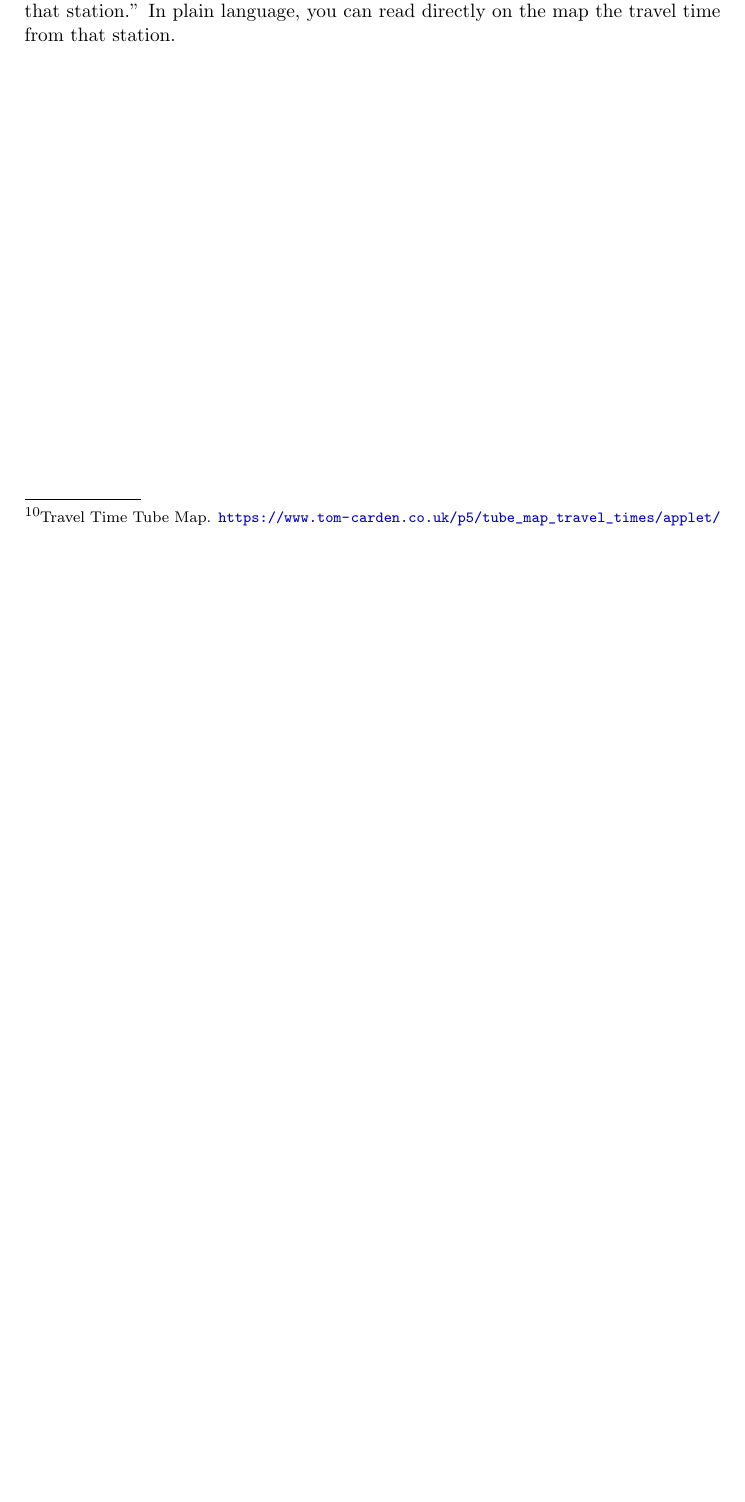
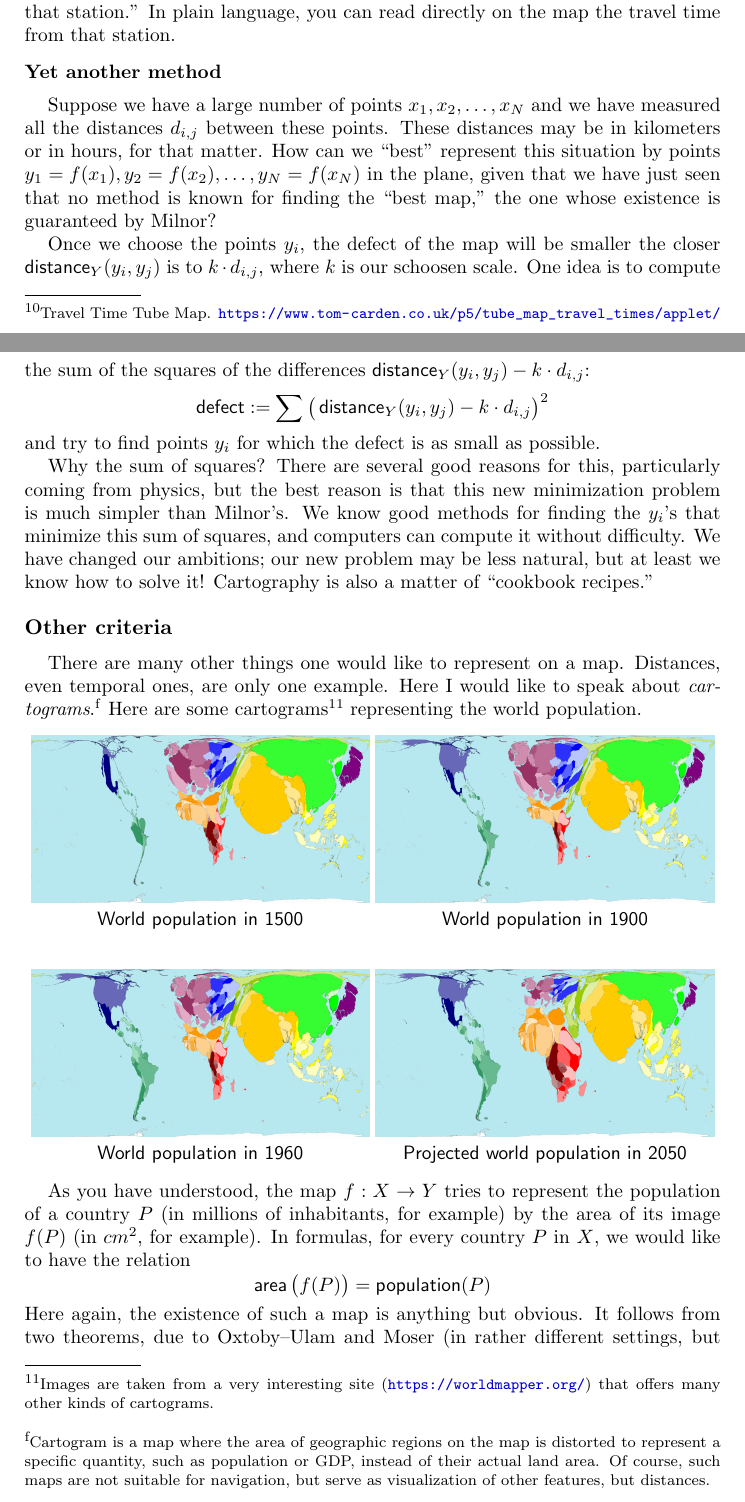
Before and after one commit to rostislav-matveev/AMR-translations, a LaTeX paper (RepresenterLesMondesI/mapping.tex): part of page 9 of 9 before the commit and two parts of pages 9 and 10 of 11 after it, the two joined at a grey line, cut so that both start at the same text, the shorter picture padded with empty space. Compiled offline with pdfLaTeX.

Commit message:
RepresenterLesMondesI: translate up to Moser

```diff
--- a/RepresenterLesMondesI/mapping.tex
+++ b/RepresenterLesMondesI/mapping.tex
@@ -32,10 +32,12 @@
 \newtheorem*{problem}{Problem}
 \newtheorem{exercise}{Exercise}
 
-\DeclareMathOperator\distance{\mathsf{distance}}
-\DeclareMathOperator\area{\mathsf{Area}}
+\let\dmo=\DeclareMathOperator
+\dmo\distance{\mathsf{distance}}
+\dmo\area{\mathsf{area}}
+\dmo\population{\mathsf{population}}
 \let\time=\undefined
-\DeclareMathOperator\time{\mathsf{time}}
+\dmo\time{\mathsf{time}}
 \let\tmp\epsilon
 \let\epsilon\varepsilon
 \let\varepsilon\tmp
@@ -536,9 +539,76 @@ that station.'' In plain language, you can read directly on the map the
 travel time from that station.
 
 
+\subsection{Yet another method}
+Suppose we have a large number of points $x_1, x_2, \dots, x_N$ and we
+have measured all the distances $d_{i,j}$ between these points. These
+distances may be in kilometers or in hours, for that matter. How can
+we ``best'' represent this situation by points
+$y_1 = f(x_1), y_2 = f(x_2), \dots, y_N = f(x_N)$ in the plane, given
+that we have just seen that no method is known for finding the ``best
+map,'' the one whose existence is guaranteed by Milnor?
 
+Once we choose the points $y_i$, the defect of the map will be
+smaller the closer $\distance_{Y}(y_i,y_j)$ is to $k\cdot d_{i,j}$,
+where $k$ is our schoosen scale. One idea is to compute the sum of the
+squares of the differences $\distance_{Y}(y_i,y_j) - k\cdot d_{i,j}$:
+\[
+  \mathsf{defect}:=\sum\big(\distance_{Y}(y_i,y_j) - k\cdot d_{i,j}\big)^{2}
+\]
+and try to find points $y_i$ for which the defect is as small as
+possible.
 
+Why the sum of squares? There are several good reasons for this,
+particularly coming from physics, but the best reason is that this new
+minimization problem is much simpler than Milnor’s. We know good
+methods for finding the $y_i$'s that minimize this sum of squares, and
+computers can compute it without difficulty. We have changed our
+ambitions; our new problem may be less natural, but at least we know
+how to solve it! Cartography is also a matter of ``cookbook recipes.''
 
+\section{Other criteria}
 
+There are many other things one would like to represent on a
+map. Distances, even temporal ones, are only one example. Here I would
+like to speak about \textit{cartograms}.%
+\footnoteE{Cartogram is a map where the area of geographic regions on
+  the map is distorted to represent a specific quantity, such as
+  population or GDP, instead of their actual land area. Of course,
+  such maps are not suitable for navigation, but serve as
+  visualization of other features, but distances.} %
+Here are some cartograms%
+\footnoteA{Images are taken from a very interesting site
+  (\url{https://worldmapper.org/}) that offers many other kinds of
+  cartograms. } %
+representing the world population.
+\medskip
 
+\newlength{\mapwidth}\setlength{\mapwidth}{0.5\textwidth-0.5em}
+\begin{center}
+  \includegraphics[width=\mapwidth]{Pix/1500}
+  \includegraphics[width=\mapwidth]{Pix/1900}\\
+  \parbox{\mapwidth}{\centerline{\sf World population in 1500}}
+  \parbox{\mapwidth}{\centerline{\sf World population in 1900}}\\
+  \bigskip\bigskip
 
+  \includegraphics[width=\mapwidth]{Pix/1960}
+  \includegraphics[width=\mapwidth]{Pix/2050}
+  \parbox{\mapwidth}{\centerline{\sf World population in 1960}}
+  \parbox{\mapwidth}{\centerline{\sf Projected world population in 2050}}
+\end{center}
+\medskip
+
+As you have understood, the map $f:X \to Y$ tries to represent the
+population of a country $P$ (in millions of inhabitants, for example)
+by the area of its image $f(P)$ (in $cm^2$, for example). In formulas,
+for every country $P$ in $X$, we would like to have the relation
+\[
+  \area\big(f(P)\big)=\population(P)
+\]
+Here again, the existence of such a map is anything but obvious. It
+follows from two theorems, due to Oxtoby–Ulam and Moser (in rather
+different settings, but explaining that would require a bit of
+mathematical background). I unfortunately cannot give a precise
+statement here, but the general idea is as follows.
+
+We are given a “measure” $m$ on $X$, which might represent a density
```
Also changed, not shown: RepresenterLesMondesI/mapping.tex (16 more changed lines).
